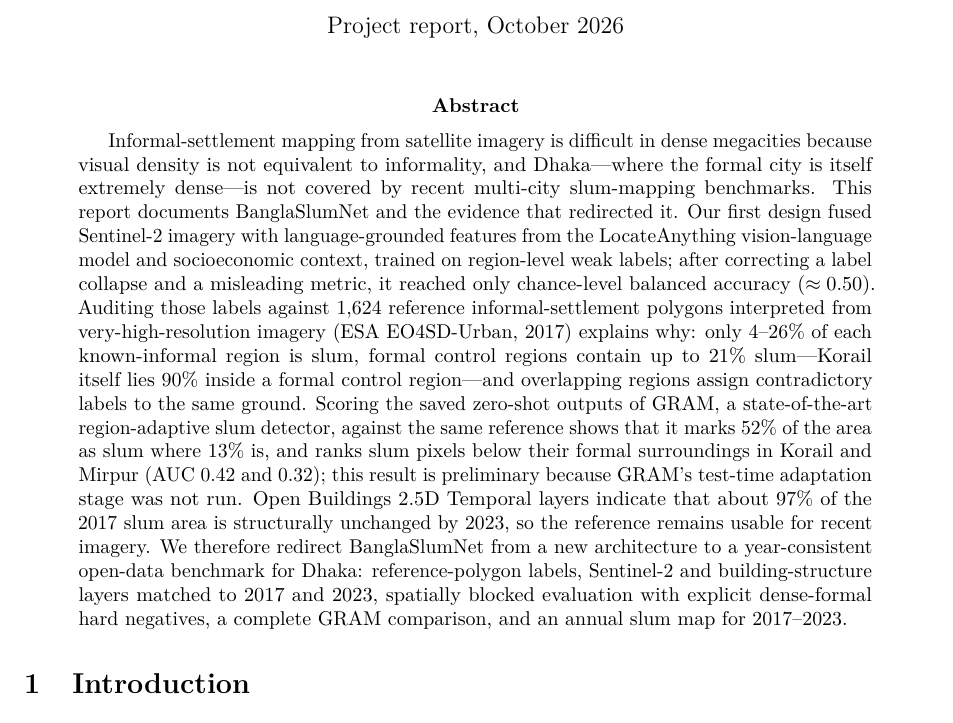
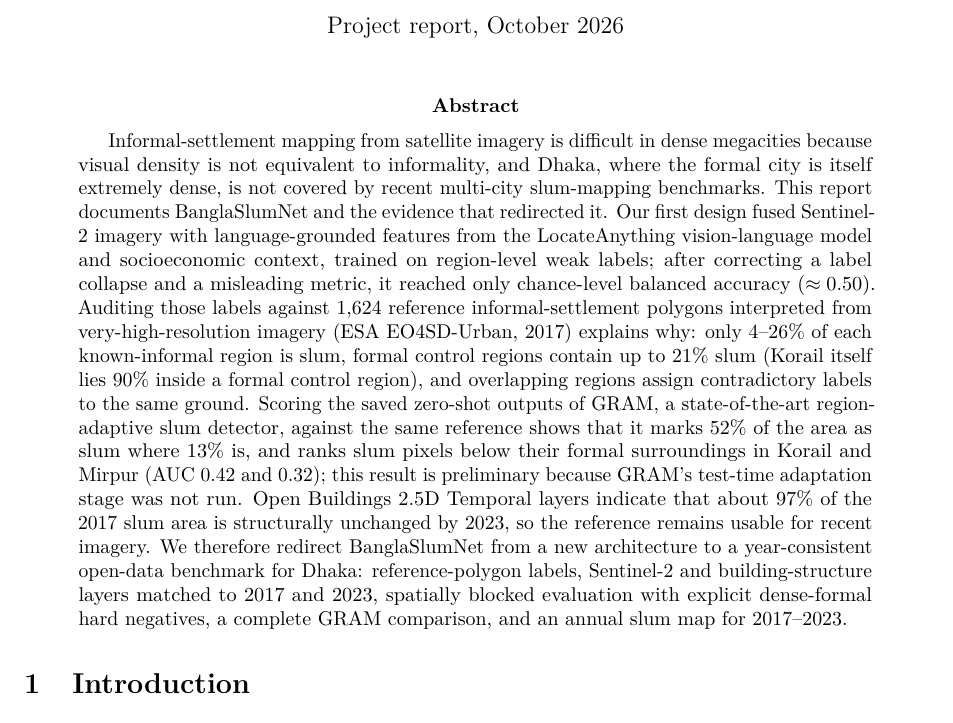
Before and after one commit to namaray/BanglaSlumNet, a LaTeX paper (report/main.tex): part of page 1 of 12, cut so that both start at the same text. Compiled offline with pdfLaTeX.

Commit message:
report: replace em-dashes in abstract
Co-Authored-By: Claude Opus 5.5 <noreply@anthropic.com>

```diff
--- a/report/main.tex
+++ b/report/main.tex
@@ -78,7 +78,7 @@ Md. Masum Mizi
 \maketitle
 
 \begin{abstract}
-Informal-settlement mapping from satellite imagery is difficult in dense megacities because visual density is not equivalent to informality, and Dhaka---where the formal city is itself extremely dense---is not covered by recent multi-city slum-mapping benchmarks. This report documents \project{} and the evidence that redirected it. Our first design fused Sentinel-2 imagery with language-grounded features from the LocateAnything vision-language model and socioeconomic context, trained on region-level weak labels; after correcting a label collapse and a misleading metric, it reached only chance-level balanced accuracy ($\approx 0.50$). Auditing those labels against 1,624 reference informal-settlement polygons interpreted from very-high-resolution imagery (ESA EO4SD-Urban, 2017) explains why: only 4--26\% of each known-informal region is slum, formal control regions contain up to 21\% slum---Korail itself lies 90\% inside a formal control region---and overlapping regions assign contradictory labels to the same ground. Scoring the saved zero-shot outputs of GRAM, a state-of-the-art region-adaptive slum detector, against the same reference shows that it marks 52\% of the area as slum where 13\% is, and ranks slum pixels below their formal surroundings in Korail and Mirpur (AUC 0.42 and 0.32); this result is preliminary because GRAM's test-time adaptation stage was not run. Open Buildings 2.5D Temporal layers indicate that about 97\% of the 2017 slum area is structurally unchanged by 2023, so the reference remains usable for recent imagery. We therefore redirect \project{} from a new architecture to a year-consistent open-data benchmark for Dhaka: reference-polygon labels, Sentinel-2 and building-structure layers matched to 2017 and 2023, spatially blocked evaluation with explicit dense-formal hard negatives, a complete GRAM comparison, and an annual slum map for 2017--2023.
+Informal-settlement mapping from satellite imagery is difficult in dense megacities because visual density is not equivalent to informality, and Dhaka, where the formal city is itself extremely dense, is not covered by recent multi-city slum-mapping benchmarks. This report documents \project{} and the evidence that redirected it. Our first design fused Sentinel-2 imagery with language-grounded features from the LocateAnything vision-language model and socioeconomic context, trained on region-level weak labels; after correcting a label collapse and a misleading metric, it reached only chance-level balanced accuracy ($\approx 0.50$). Auditing those labels against 1,624 reference informal-settlement polygons interpreted from very-high-resolution imagery (ESA EO4SD-Urban, 2017) explains why: only 4--26\% of each known-informal region is slum, formal control regions contain up to 21\% slum (Korail itself lies 90\% inside a formal control region), and overlapping regions assign contradictory labels to the same ground. Scoring the saved zero-shot outputs of GRAM, a state-of-the-art region-adaptive slum detector, against the same reference shows that it marks 52\% of the area as slum where 13\% is, and ranks slum pixels below their formal surroundings in Korail and Mirpur (AUC 0.42 and 0.32); this result is preliminary because GRAM's test-time adaptation stage was not run. Open Buildings 2.5D Temporal layers indicate that about 97\% of the 2017 slum area is structurally unchanged by 2023, so the reference remains usable for recent imagery. We therefore redirect \project{} from a new architecture to a year-consistent open-data benchmark for Dhaka: reference-polygon labels, Sentinel-2 and building-structure layers matched to 2017 and 2023, spatially blocked evaluation with explicit dense-formal hard negatives, a complete GRAM comparison, and an annual slum map for 2017--2023.
 \end{abstract}
 
 \section{Introduction}
```
